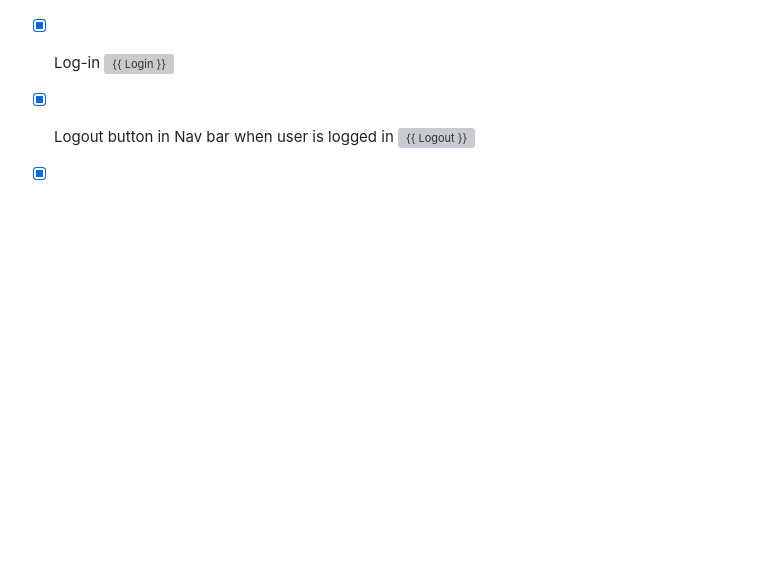
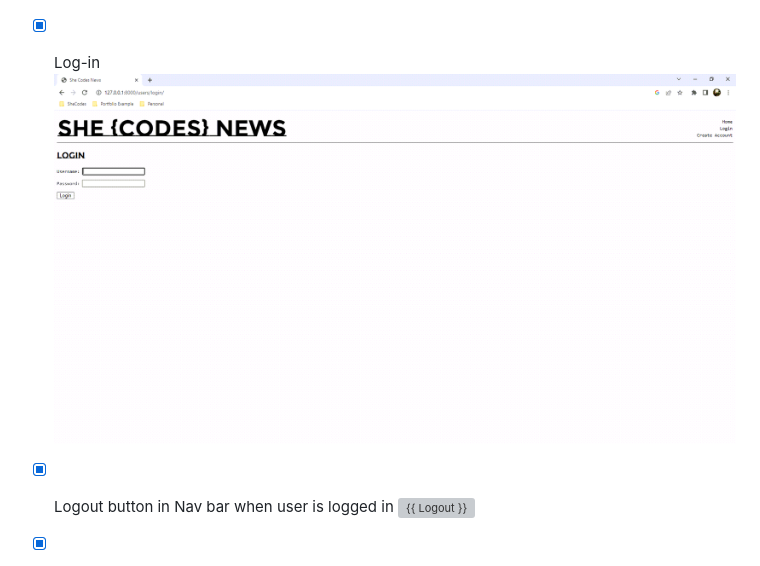
Before and after one commit to yara-fe/shecodes_django_news, a Markdown page: README.md, the part around the change. Rendered like a GitHub page; blank space fills up the shorter version; grey boxes are pictures that could not be loaded.

```diff
--- a/README.md
+++ b/README.md
@@ -36,7 +36,7 @@ Step | Action | Command
 
 - [x] "New story" Form with Story Images ![New Story](https://github.com/yara-fe/shecodes_django_news/blob/main/images/2023-07-23_23-57-35.png)
 
-- [x] Log-in ![ {{ Login }} ](https://github.com/yara-fe/shecodes_django_news/blob/main/images/2023-07-23_23-57-38.png)
+- [x] Log-in ![ {{ Login }} ](https://github.com/yara-fe/shecodes_django_news/blob/main/images/2023-07-24_0-12-38.png)
 
 - [x] Logout button in Nav bar when user is logged in ![ {{ Logout }} ](https://github.com/yara-fe/shecodes_django_news/blob/main/images/2023-07-23_23-57-24.png)
 
```
